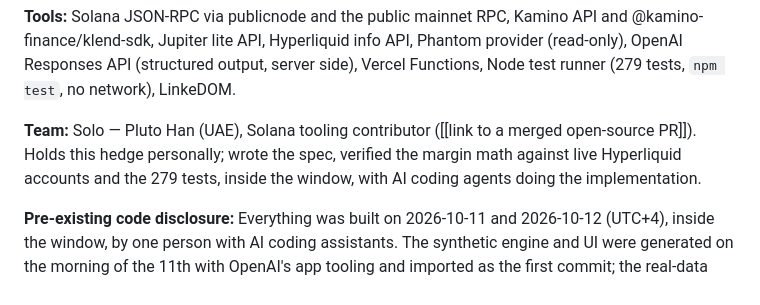
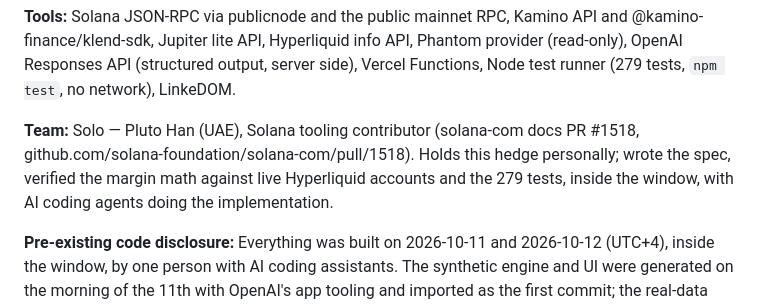
Before and after one commit to plutohan/exitplan, a Markdown page: docs/submission-copy.md, the part around the change. Drawn GitHub-style.

Commit message:
docs: team field names the Solana docs contribution
Co-Authored-By: Claude Fable 5.1 <noreply@anthropic.com>

```diff
--- a/docs/submission-copy.md
+++ b/docs/submission-copy.md
@@ -33,7 +33,7 @@ Hedged SOL on Solana, short on Hyperliquid, need cash? It reads your Hyperliquid
 
 **Tools:** Solana JSON-RPC via publicnode and the public mainnet RPC, Kamino API and @kamino-finance/klend-sdk, Jupiter lite API, Hyperliquid info API, Phantom provider (read-only), OpenAI Responses API (structured output, server side), Vercel Functions, Node test runner (279 tests, `npm test`, no network), LinkeDOM.
 
-**Team:** Solo — Pluto Han (UAE), Solana tooling contributor ([[link to a merged open-source PR]]). Holds this hedge personally; wrote the spec, verified the margin math against live Hyperliquid accounts and the 279 tests, inside the window, with AI coding agents doing the implementation.
+**Team:** Solo — Pluto Han (UAE), Solana tooling contributor (solana-com docs PR #1518, github.com/solana-foundation/solana-com/pull/1518). Holds this hedge personally; wrote the spec, verified the margin math against live Hyperliquid accounts and the 279 tests, inside the window, with AI coding agents doing the implementation.
 
 **Pre-existing code disclosure:** Everything was built on 2026-10-11 and 2026-10-12 (UTC+4), inside the window, by one person with AI coding assistants. The synthetic engine and UI were generated on the morning of the 11th with OpenAI's app tooling and imported as the first commit; the real-data adapters, deployment, English copy and several rounds of AI-assisted code review (Claude, Codex, Claude Opus) followed over the two days. Nothing predates the window.
 
```
